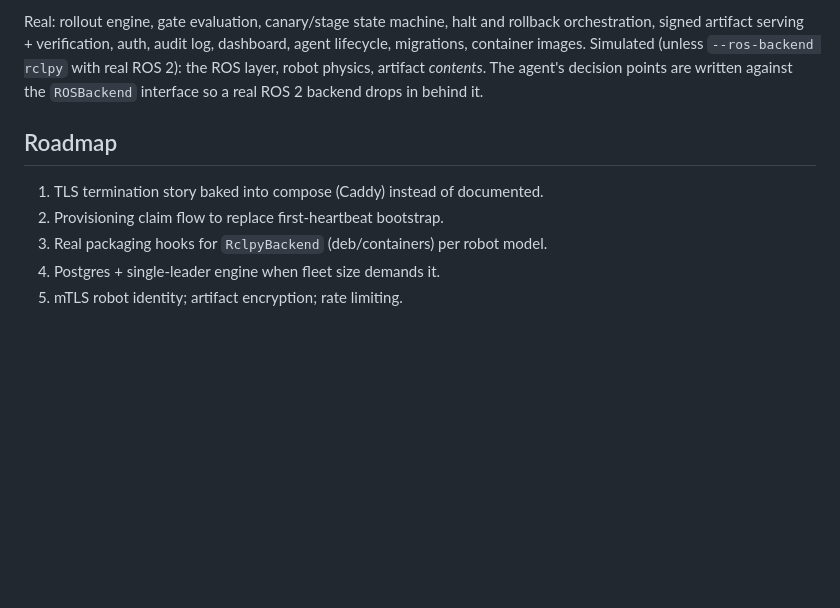
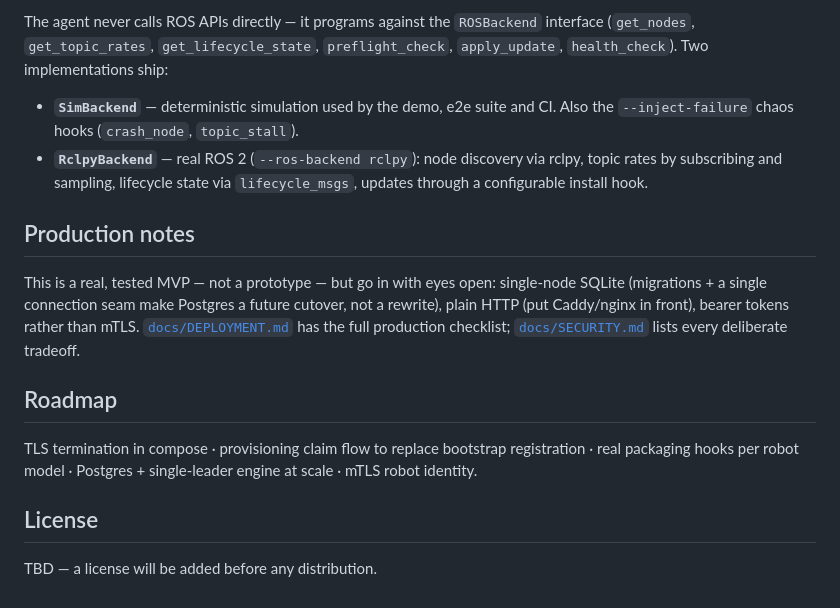
Before and after one commit to SIDDARTHAREDDY8/sanchara, a Markdown page: README.md, the part around one of its changes. Drawn GitHub-style; blank space fills up the shorter version.

```diff
--- a/README.md
+++ b/README.md
@@ -108,15 +179,29 @@ Dockerfile  docker-compose.yml  requirements.txt  .dockerignore
 
-Real: rollout engine, gate evaluation, canary/stage state machine, halt and
-rollback orchestration, signed artifact serving + verification, auth, audit
-log, dashboard, agent lifecycle, migrations, container images.
-Simulated (unless `--ros-backend rclpy` with real ROS 2): the ROS layer, robot
-physics, artifact *contents*. The agent's decision points are written against
-the `ROSBackend` interface so a real ROS 2 backend drops in behind it.
+The agent never calls ROS APIs directly — it programs against the
+`ROSBackend` interface (`get_nodes`, `get_topic_rates`, `get_lifecycle_state`,
+`preflight_check`, `apply_update`, `health_check`). Two implementations ship:
+
+- **`SimBackend`** — deterministic simulation used by the demo, e2e suite and
+  CI. Also the `--inject-failure` chaos hooks (`crash_node`, `topic_stall`).
+- **`RclpyBackend`** — real ROS 2 (`--ros-backend rclpy`): node discovery via
+  rclpy, topic rates by subscribing and sampling, lifecycle state via
+  `lifecycle_msgs`, updates through a configurable install hook.
+
+## Production notes
+
+This is a real, tested MVP — not a prototype — but go in with eyes open:
+single-node SQLite (migrations + a single connection seam make Postgres a
+future cutover, not a rewrite), plain HTTP (put Caddy/nginx in front), bearer
+tokens rather than mTLS. [`docs/DEPLOYMENT.md`](docs/DEPLOYMENT.md) has the
+full production checklist; [`docs/SECURITY.md`](docs/SECURITY.md) lists every
+deliberate tradeoff.
 
 ## Roadmap
 
-1. TLS termination story baked into compose (Caddy) instead of documented.
-2. Provisioning claim flow to replace first-heartbeat bootstrap.
-3. Real packaging hooks for `RclpyBackend` (deb/containers) per robot model.
-4. Postgres + single-leader engine when fleet size demands it.
-5. mTLS robot identity; artifact encryption; rate limiting.
+TLS termination in compose · provisioning claim flow to replace bootstrap
+registration · real packaging hooks per robot model · Postgres + single-leader
+engine at scale · mTLS robot identity.
+
+## License
+
+TBD — a license will be added before any distribution.
```
Also changed, not shown: other parts of README.md (+133 -62 lines).
